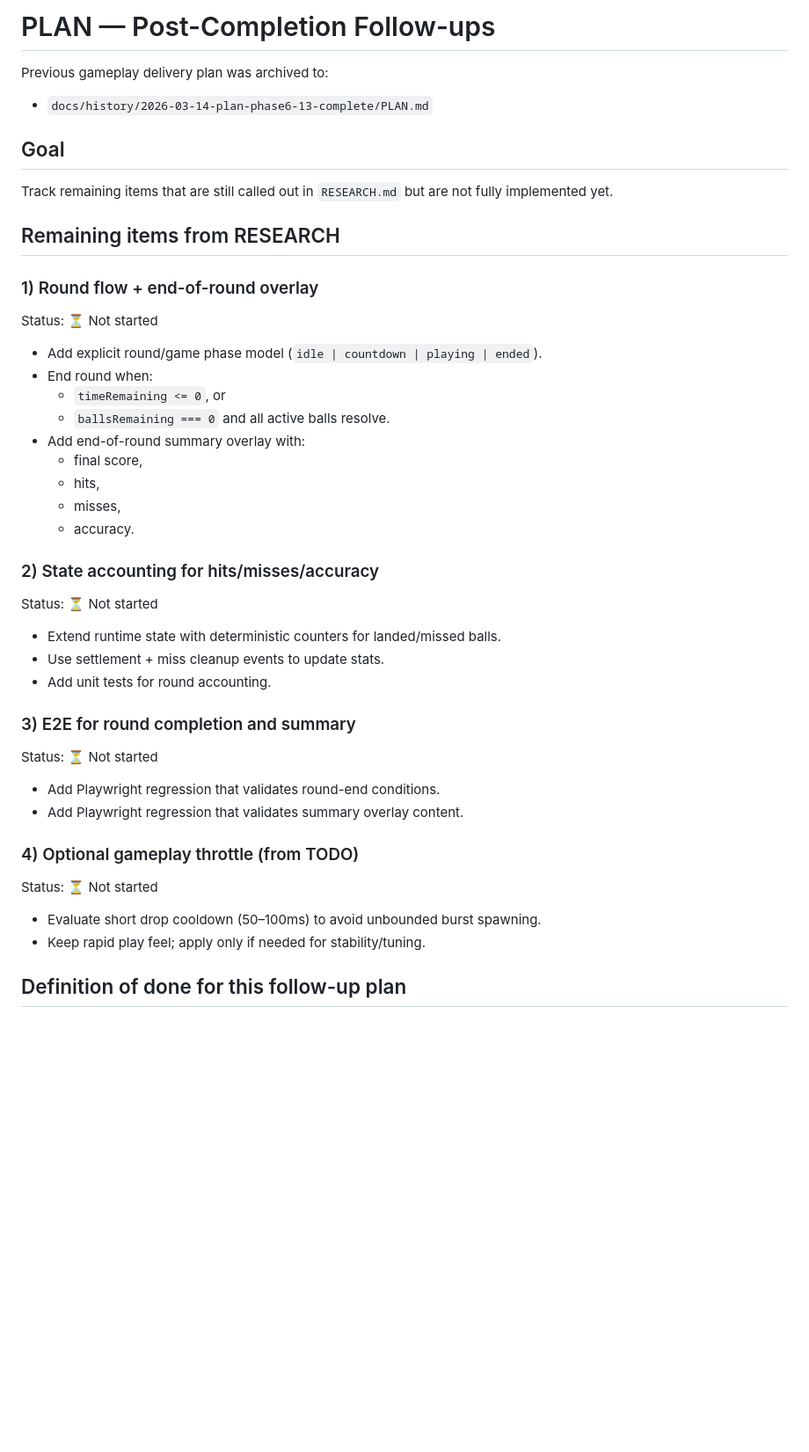
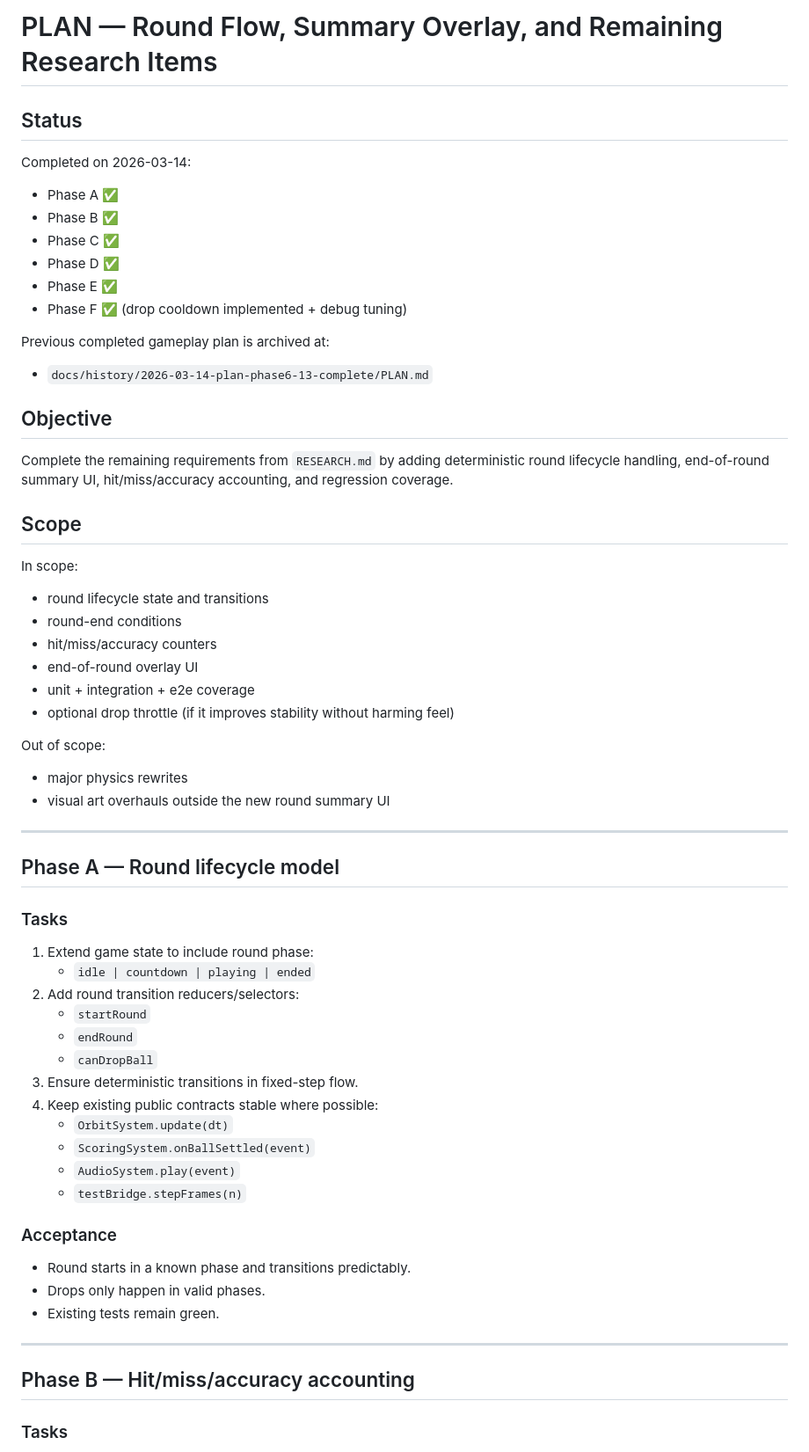
Before and after one commit to jamiely/fast-drop, a Markdown page: PLAN.md, the part around the change printed below. Shown: that part at 88% size. GitHub-like rendering; blank space fills up the shorter version.

```diff
--- a/PLAN.md
+++ b/PLAN.md
@@ -1,50 +1,68 @@
-# PLAN — Post-Completion Follow-ups
+# PLAN — Round Flow, Summary Overlay, and Remaining Research Items
 
-Previous gameplay delivery plan was archived to:
+## Status
+
+Completed on 2026-03-14:
+
+- Phase A ✅
+- Phase B ✅
+- Phase C ✅
+- Phase D ✅
+- Phase E ✅
+- Phase F ✅ (drop cooldown implemented + debug tuning)
+
+Previous completed gameplay plan is archived at:
 
 - `docs/history/2026-03-14-plan-phase6-13-complete/PLAN.md`
 
-## Goal
+## Objective
 
-Track remaining items that are still called out in `RESEARCH.md` but are not fully implemented yet.
+Complete the remaining requirements from `RESEARCH.md` by adding deterministic round lifecycle handling, end-of-round summary UI, hit/miss/accuracy accounting, and regression coverage.
 
-## Remaining items from RESEARCH
+## Scope
 
-### 1) Round flow + end-of-round overlay
+In scope:
 
-Status: ⏳ Not started
+- round lifecycle state and transitions
+- round-end conditions
+- hit/miss/accuracy counters
+- end-of-round overlay UI
+- unit + integration + e2e coverage
+- optional drop throttle (if it improves stability without harming feel)
 
-- Add explicit round/game phase model (`idle | countdown | playing | ended`).
-- End round when:
-  - `timeRemaining <= 0`, or
-  - `ballsRemaining === 0` and all active balls resolve.
-- Add end-of-round summary overlay with:
-  - final score,
-  - hits,
-  - misses,
-  - accuracy.
+Out of scope:
 
-### 2) State accounting for hits/misses/accuracy
+- major physics rewrites
+- visual art overhauls outside the new round summary UI
 
-Status: ⏳ Not started
+---
 
-- Extend runtime state with deterministic counters for landed/missed balls.
-- Use settlement + miss cleanup events to update stats.
-- Add unit tests for round accounting.
+## Phase A — Round lifecycle model
 
-### 3) E2E for round completion and summary
+### Tasks
 
-Status: ⏳ Not started
+1. Extend game state to include round phase:
+   - `idle | countdown | playing | ended`
+2. Add round transition reducers/selectors:
+   - `startRound`
+   - `endRound`
+   - `canDropBall`
+3. Ensure deterministic transitions in fixed-step flow.
+4. Keep existing public contracts stable where possible:
+   - `OrbitSystem.update(dt)`
+   - `ScoringSystem.onBallSettled(event)`
+   - `AudioSystem.play(event)`
+   - `testBridge.stepFrames(n)`
 
-- Add Playwright regression that validates round-end conditions.
-- Add Playwright regression that validates summary overlay content.
+### Acceptance
 
-### 4) Optional gameplay throttle (from TODO)
+- Round starts in a known phase and transitions predictably.
+- Drops only happen in valid phases.
+- Existing tests remain green.
 
-Status: ⏳ Not started
+---
 
-- Evaluate short drop cooldown (50–100ms) to avoid unbounded burst spawning.
-- Keep rapid play feel; apply only if needed for stability/tuning.
+## Phase B — Hit/miss/accuracy accounting
 
-## Definition of done for this follow-up plan
+### Tasks
 
```
Also changed, not shown: other parts of PLAN.md (+125 -4 lines), README.md (+32 -13 lines), TODO.md (added, +8 -0 lines), docs/dev-setup.md (+7 -0 lines), docs/history/2026-03-14-round-summary-neon-style/gameplay-desktop-neon.png (added), docs/history/2026-03-14-round-summary-neon-style/gameplay-mobile-neon.png (added), docs/history/2026-03-14-round-summary-neon-style/round-summary-desktop.png (added), 7 other files.
